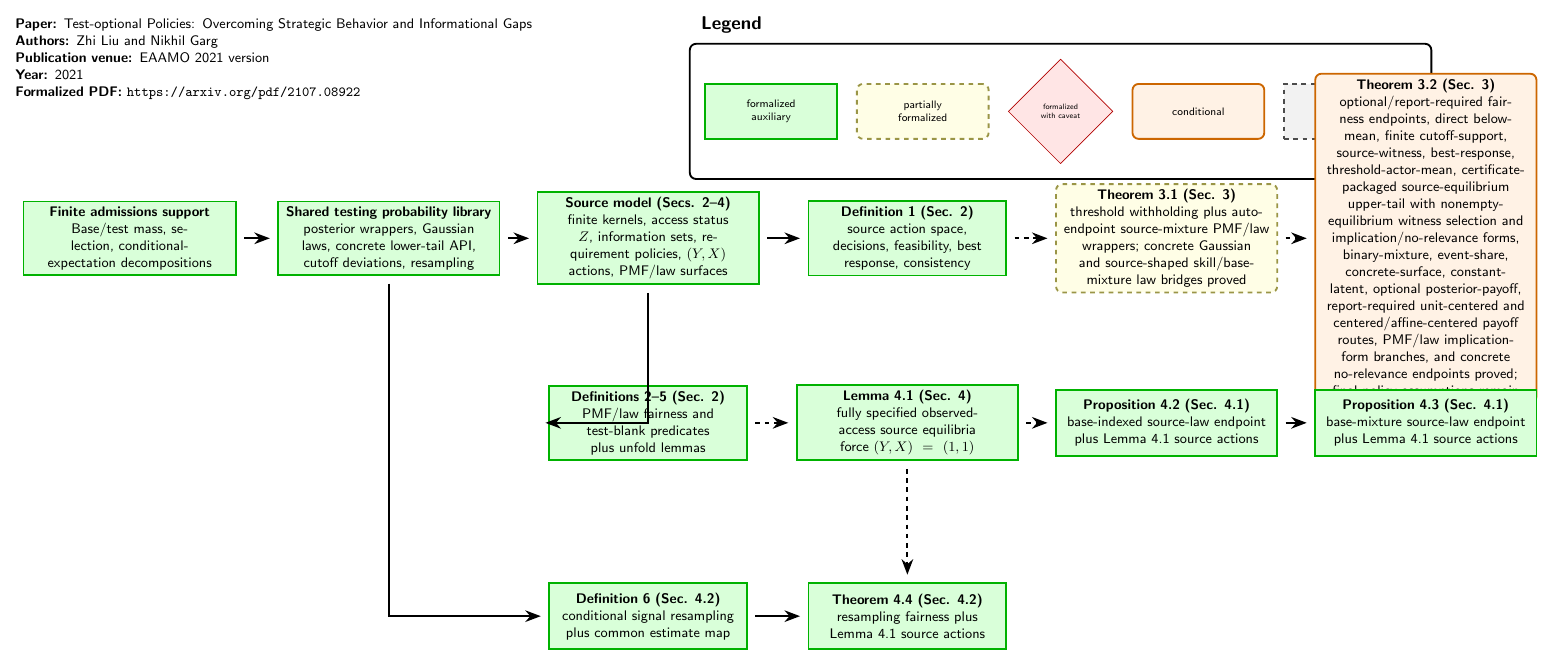
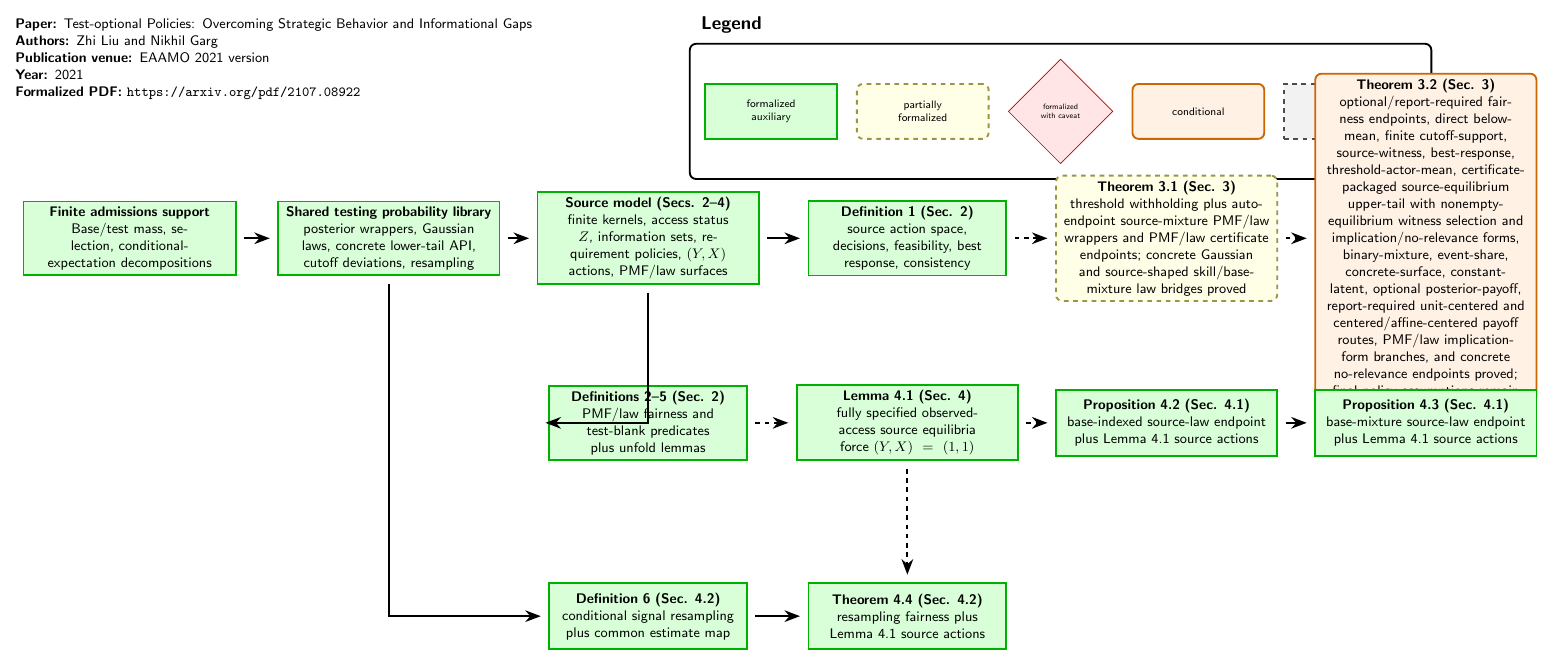
Before and after one commit to nikhgarg/EconCSLib, a LaTeX figure (papers/LG21TestOptionalPolicies/DependencyDAG.tex): the whole page. Compiled offline with pdfLaTeX.

Commit message:
Add LG21 law strategic-withholding certificate endpoint

```diff
--- a/papers/LG21TestOptionalPolicies/DependencyDAG.tex
+++ b/papers/LG21TestOptionalPolicies/DependencyDAG.tex
@@ -42,7 +42,7 @@
 
 \node[dag_partial, text width=4.8cm] (Thm31) at (23.6,0) {
   \textbf{Theorem 3.1 (Sec. 3)}\\
-  threshold withholding plus auto-endpoint source-mixture PMF/law wrappers; concrete Gaussian and source-shaped skill/base-mixture law bridges proved
+  threshold withholding plus auto-endpoint source-mixture PMF/law wrappers and PMF/law certificate endpoints; concrete Gaussian and source-shaped skill/base-mixture law bridges proved
 };
 
 \node[dag_conditional, text width=4.8cm] (Thm32) at (29.5,0) {
```
Also changed, not shown: papers/LG21TestOptionalPolicies/FORMALIZATION_PLAN.md (+2 -0 lines), papers/LG21TestOptionalPolicies/README.md, 2 other files.
